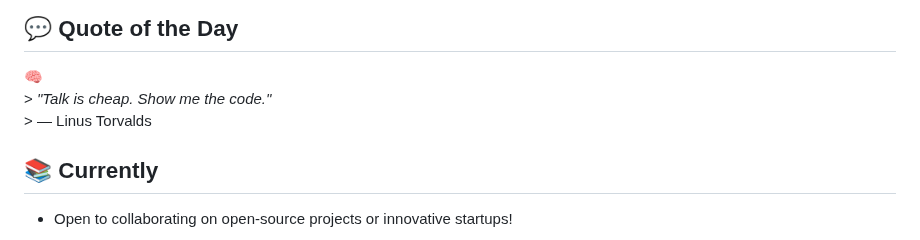
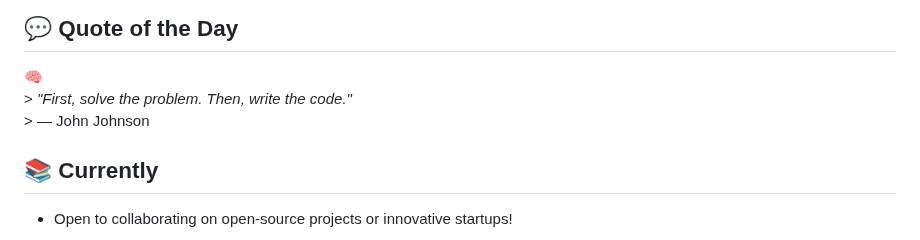
Before and after one commit to HERALDEXX/HERALDEXX, a Markdown page: README.md, the part around the change. Rendered like a GitHub page.

Commit message:
🧠 auto: update quote of the day

```diff
--- a/README.md
+++ b/README.md
@@ -106,8 +106,8 @@ Built in Python with a **modern GUI (customtkinter)** and a **powerful CLI**, it
 
 <!--START_SECTION:quote-->
 🧠
-                                                                        > *"Talk is cheap. Show me the code."*
-                                                                        > — Linus Torvalds
+                                                                        > *"First, solve the problem. Then, write the code."*
+                                                                        > — John Johnson
 
 <!--END_SECTION:quote-->
 
```
